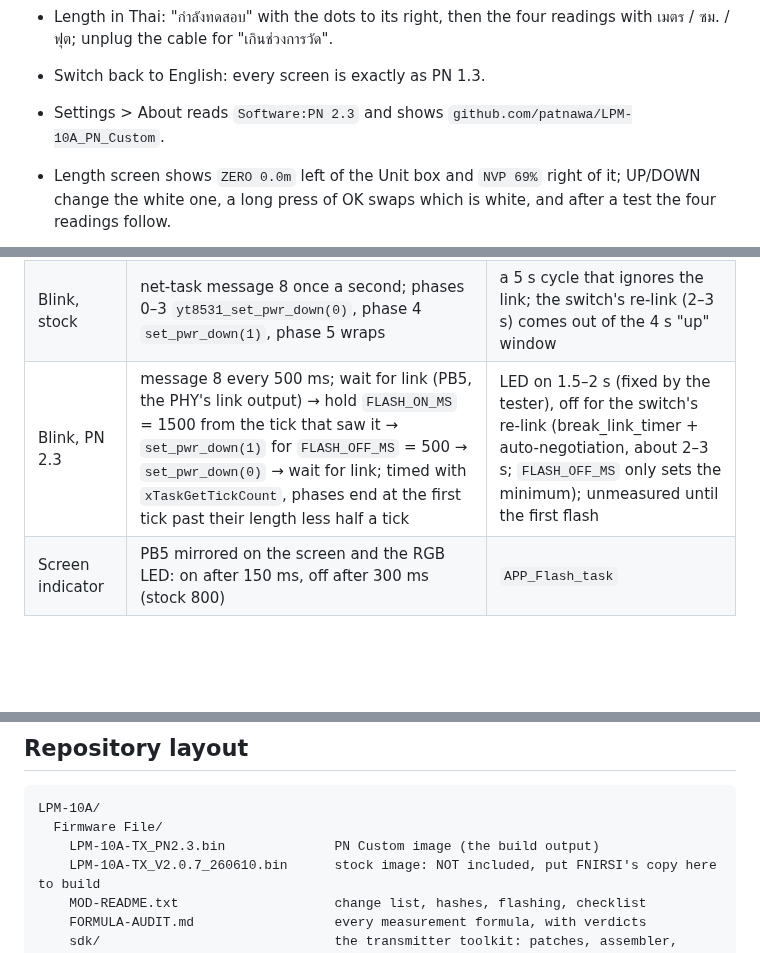
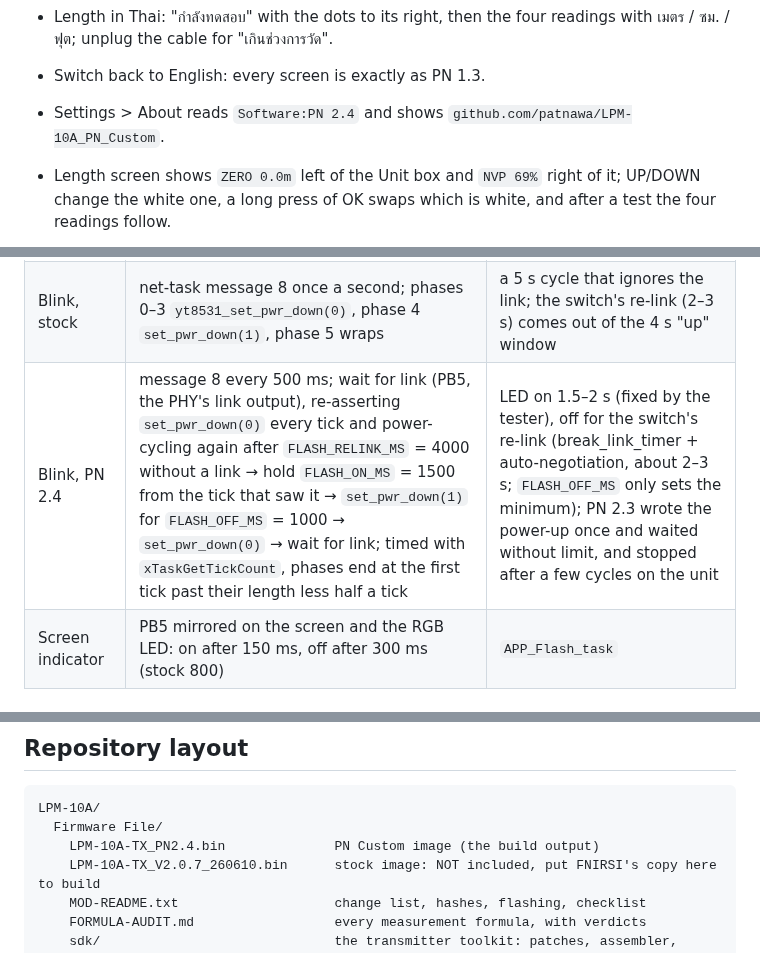
Before and after one commit to patnawa/LPM-10A_PN_Custom, a Markdown page: README.md, 3 parts joined by grey strips. GitHub-like rendering; blank space fills up the shorter version.

````diff
--- a/README.md
+++ b/README.md
@@ -163,7 +162,7 @@ and still need their pass:
 - Length in Thai: "กำลังทดสอบ" with the dots to its right, then the four readings with
   เมตร / ซม. / ฟุต; unplug the cable for "เกินช่วงการวัด".
 - Switch back to English: every screen is exactly as PN 1.3.
-- Settings > About reads `Software:PN 2.3` and shows `github.com/patnawa/LPM-10A_PN_Custom`.
+- Settings > About reads `Software:PN 2.4` and shows `github.com/patnawa/LPM-10A_PN_Custom`.
 - Length screen shows `ZERO 0.0m` left of the Unit box and `NVP 69%` right of it; UP/DOWN
   change the white one, a long press of OK swaps which is white, and after a test the four
   readings follow.
@@ -354,7 +353,7 @@ bug, removed by `length-no-sticky`).
 |---|---|---|
 | Link | 10BASE-T only is advertised (`yt8531_set_1000M(0)`, `set_100M(0)`), auto-negotiation; "Testing" for half a second, then the blink session starts (the 20 s link wait is SPEED's) | stock; the fastest-linking speed, kept |
 | Blink, stock | net-task message 8 once a second; phases 0–3 `yt8531_set_pwr_down(0)`, phase 4 `set_pwr_down(1)`, phase 5 wraps | a 5 s cycle that ignores the link; the switch's re-link (2–3 s) comes out of the 4 s "up" window |
-| Blink, PN 2.3 | message 8 every 500 ms; wait for link (PB5, the PHY's link output) → hold `FLASH_ON_MS` = 1500 from the tick that saw it → `set_pwr_down(1)` for `FLASH_OFF_MS` = 500 → `set_pwr_down(0)` → wait for link; timed with `xTaskGetTickCount`, phases end at the first tick past their length less half a tick | LED on 1.5–2 s (fixed by the tester), off for the switch's re-link (break_link_timer + auto-negotiation, about 2–3 s; `FLASH_OFF_MS` only sets the minimum); unmeasured until the first flash |
+| Blink, PN 2.4 | message 8 every 500 ms; wait for link (PB5, the PHY's link output), re-asserting `set_pwr_down(0)` every tick and power-cycling again after `FLASH_RELINK_MS` = 4000 without a link → hold `FLASH_ON_MS` = 1500 from the tick that saw it → `set_pwr_down(1)` for `FLASH_OFF_MS` = 1000 → `set_pwr_down(0)` → wait for link; timed with `xTaskGetTickCount`, phases end at the first tick past their length less half a tick | LED on 1.5–2 s (fixed by the tester), off for the switch's re-link (break_link_timer + auto-negotiation, about 2–3 s; `FLASH_OFF_MS` only sets the minimum); PN 2.3 wrote the power-up once and waited without limit, and stopped after a few cycles on the unit |
 | Screen indicator | PB5 mirrored on the screen and the RGB LED: on after 150 ms, off after 300 ms (stock 800) | `APP_Flash_task` |
 
 ### Link, wiremap, housekeeping
@@ -427,7 +426,7 @@ documented in [`LPM-10A/Firmware File/sdk/README.md`](LPM-10A/Firmware%20File/sd
 ```
 LPM-10A/
   Firmware File/
-    LPM-10A-TX_PN2.3.bin              PN Custom image (the build output)
+    LPM-10A-TX_PN2.4.bin              PN Custom image (the build output)
     LPM-10A-TX_V2.0.7_260610.bin      stock image: NOT included, put FNIRSI's copy here to build
     MOD-README.txt                    change list, hashes, flashing, checklist
     FORMULA-AUDIT.md                  every measurement formula, with verdicts
````
Also changed, not shown: other parts of README.md (+28 -31 lines), LPM-10A/Firmware File/FORMULA-AUDIT.md (+8 -5 lines), docs/ROADMAP.md (+6 -3 lines), docs/img/thai/thai_overview.png, docs/img/thai/thai_screens_4.png, 9 other files.
